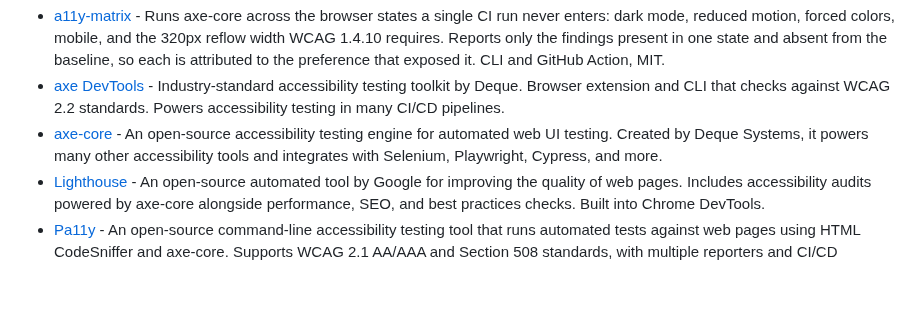
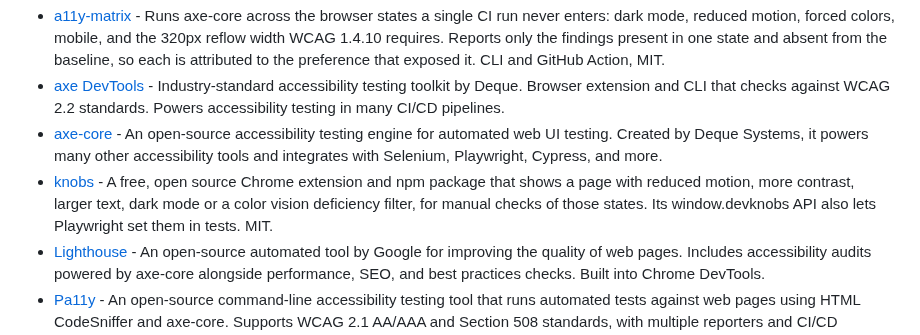
Before and after one commit to ZoranPandovski/awesome-testing-tools, a Markdown page: readme.md, the part around the change. Rendered like a GitHub page; blank space fills up the shorter version.

Commit message:
Add knobs to Accessibility Testing Tools

```diff
--- a/readme.md
+++ b/readme.md
@@ -145,6 +145,7 @@ Accessibility testing ensures that web applications and websites are usable by p
 - [a11y-matrix](https://github.com/henriqueyuri00/a11y-matrix) - Runs axe-core across the browser states a single CI run never enters: dark mode, reduced motion, forced colors, mobile, and the 320px reflow width WCAG 1.4.10 requires. Reports only the findings present in one state and absent from the baseline, so each is attributed to the preference that exposed it. CLI and GitHub Action, MIT.
 - [axe DevTools](https://www.deque.com/axe/devtools/) - Industry-standard accessibility testing toolkit by Deque. Browser extension and CLI that checks against WCAG 2.2 standards. Powers accessibility testing in many CI/CD pipelines.
 - [axe-core](https://github.com/dequelabs/axe-core) - An open-source accessibility testing engine for automated web UI testing. Created by Deque Systems, it powers many other accessibility tools and integrates with Selenium, Playwright, Cypress, and more.
+- [knobs](https://knobs.dev/) - A free, open source Chrome extension and npm package that shows a page with reduced motion, more contrast, larger text, dark mode or a color vision deficiency filter, for manual checks of those states. Its window.devknobs API also lets Playwright set them in tests. MIT.
 - [Lighthouse](https://developer.chrome.com/docs/lighthouse) - An open-source automated tool by Google for improving the quality of web pages. Includes accessibility audits powered by axe-core alongside performance, SEO, and best practices checks. Built into Chrome DevTools.
 - [Pa11y](https://pa11y.org/) - An open-source command-line accessibility testing tool that runs automated tests against web pages using HTML CodeSniffer and axe-core. Supports WCAG 2.1 AA/AAA and Section 508 standards, with multiple reporters and CI/CD integration.
 - [RatedWithAI](https://ratedwithai.com/) - An AI-powered website accessibility scanner that checks against WCAG 2.2 and ADA standards. Provides instant compliance reports with actionable remediation steps. Supports single page scans and full site monitoring.
```
